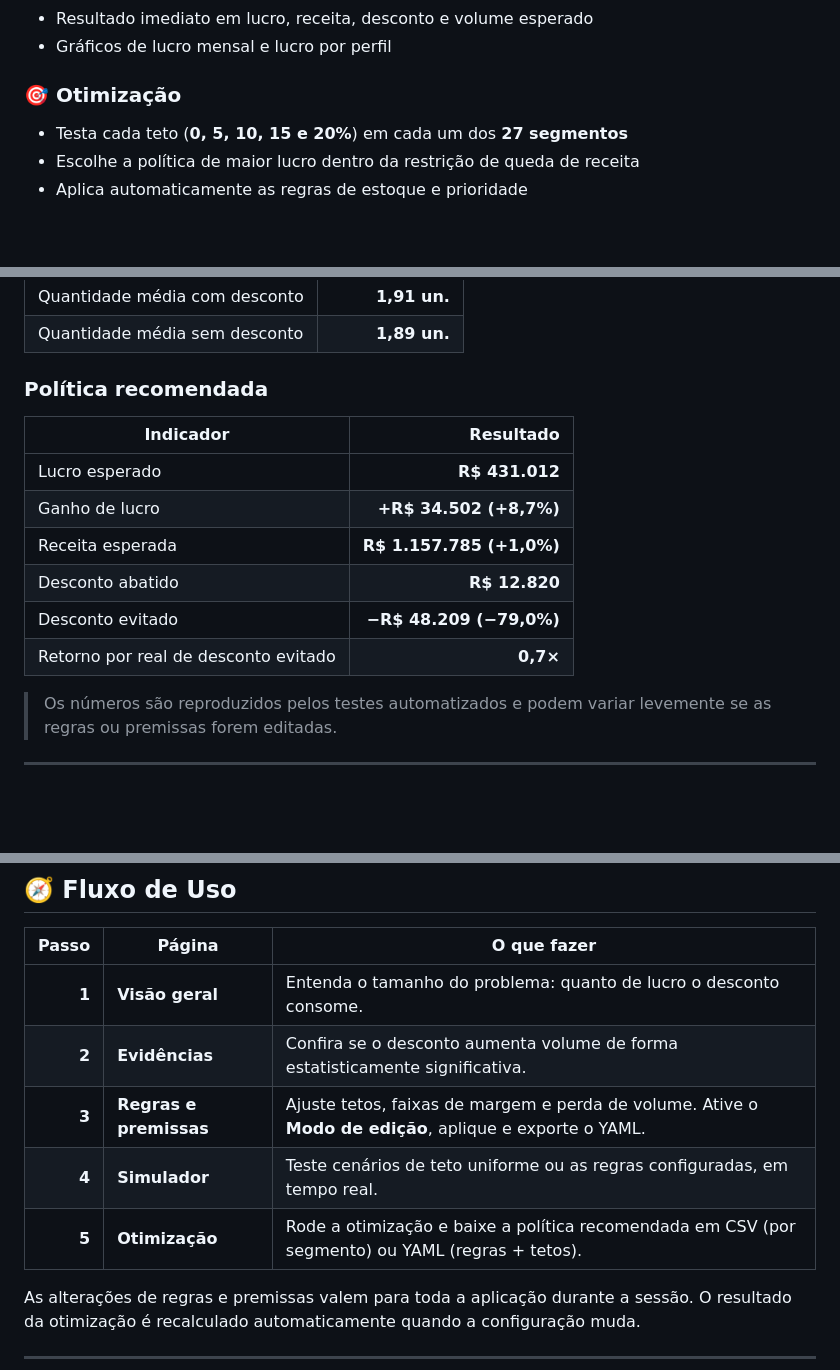
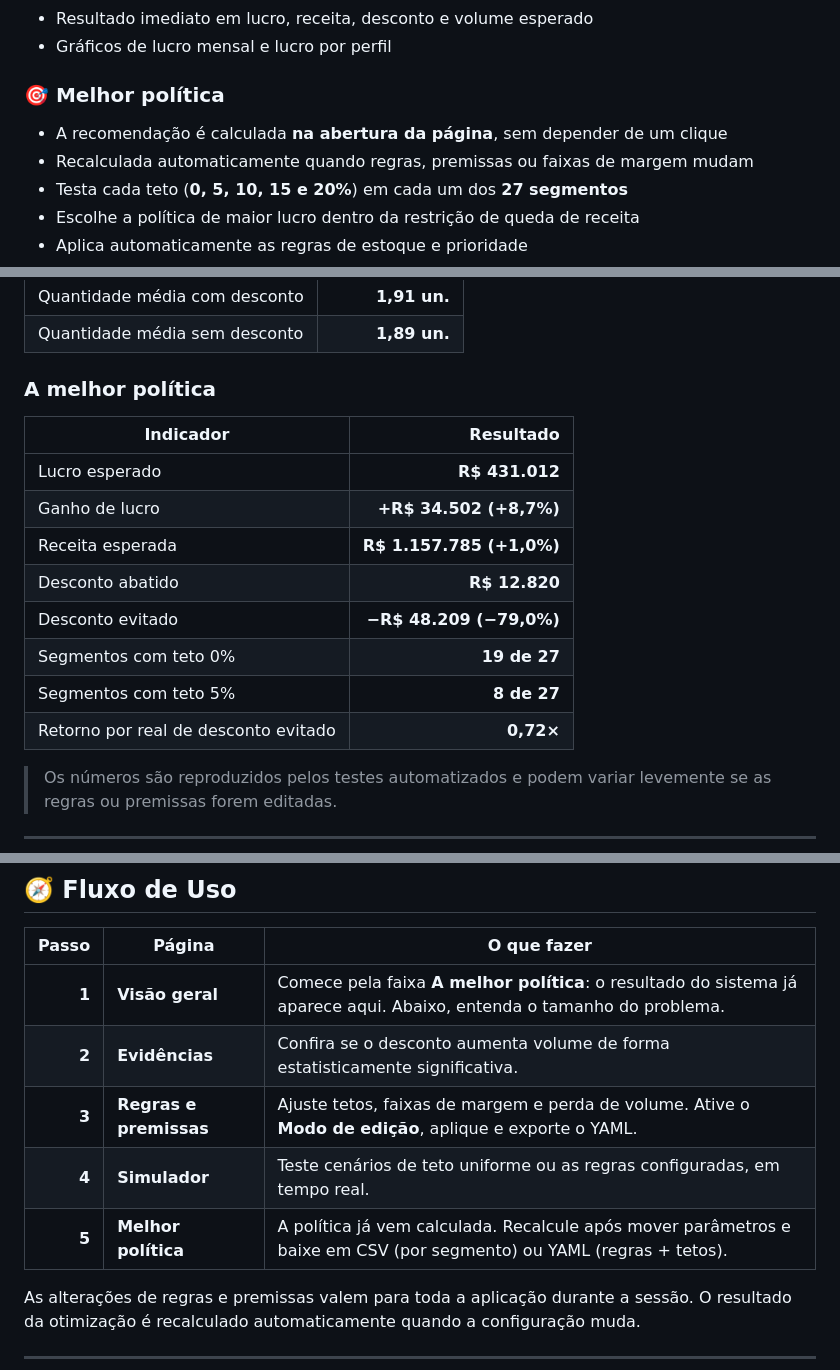
Before and after one commit to DevFalconszz/adega-sad, a Markdown page: README.md, 3 parts joined by grey strips. Rendered like a GitHub page; blank space fills up the shorter version.

```diff
--- a/README.md
+++ b/README.md
@@ -121,7 +125,9 @@ A interface foi desenhada para ser silenciosa e editorial: fundo em papel quente
 - Resultado imediato em lucro, receita, desconto e volume esperado
 - Gráficos de lucro mensal e lucro por perfil
 
-### 🎯 Otimização
+### 🎯 Melhor política
+- A recomendação é calculada **na abertura da página**, sem depender de um clique
+- Recalculada automaticamente quando regras, premissas ou faixas de margem mudam
 - Testa cada teto (**0, 5, 10, 15 e 20%**) em cada um dos **27 segmentos**
 - Escolhe a política de maior lucro dentro da restrição de queda de receita
 - Aplica automaticamente as regras de estoque e prioridade
@@ -230,7 +236,7 @@ O otimizador percorre os **27 segmentos** e, para cada um, testa os tetos **0/5/
 | Quantidade média com desconto | **1,91 un.** |
 | Quantidade média sem desconto | **1,89 un.** |
 
-### Política recomendada
+### A melhor política
 
 | Indicador | Resultado |
 |---|---:|
@@ -239,7 +245,9 @@ O otimizador percorre os **27 segmentos** e, para cada um, testa os tetos **0/5/
 | Receita esperada | **R$ 1.157.785 (+1,0%)** |
 | Desconto abatido | **R$ 12.820** |
 | Desconto evitado | **−R$ 48.209 (−79,0%)** |
-| Retorno por real de desconto evitado | **0,7×** |
+| Segmentos com teto 0% | **19 de 27** |
+| Segmentos com teto 5% | **8 de 27** |
+| Retorno por real de desconto evitado | **0,72×** |
 
 > Os números são reproduzidos pelos testes automatizados e podem variar levemente se as regras ou premissas forem editadas.
 
@@ -378,11 +386,11 @@ Cobertura atual:
 
 | Passo | Página | O que fazer |
 |---:|---|---|
-| **1** | **Visão geral** | Entenda o tamanho do problema: quanto de lucro o desconto consome. |
+| **1** | **Visão geral** | Comece pela faixa **A melhor política**: o resultado do sistema já aparece aqui. Abaixo, entenda o tamanho do problema. |
 | **2** | **Evidências** | Confira se o desconto aumenta volume de forma estatisticamente significativa. |
 | **3** | **Regras e premissas** | Ajuste tetos, faixas de margem e perda de volume. Ative o **Modo de edição**, aplique e exporte o YAML. |
 | **4** | **Simulador** | Teste cenários de teto uniforme ou as regras configuradas, em tempo real. |
-| **5** | **Otimização** | Rode a otimização e baixe a política recomendada em CSV (por segmento) ou YAML (regras + tetos). |
+| **5** | **Melhor política** | A política já vem calculada. Recalcule após mover parâmetros e baixe em CSV (por segmento) ou YAML (regras + tetos). |
 
 As alterações de regras e premissas valem para toda a aplicação durante a sessão. O resultado da otimização é recalculado automaticamente quando a configuração muda.
 
```
Also changed, not shown: other parts of README.md (+10 -6 lines), docs/screenshots/melhor-politica.png (added), docs/screenshots/otimizacao.png (deleted), docs/screenshots/visao-geral.png, 4 other files.
